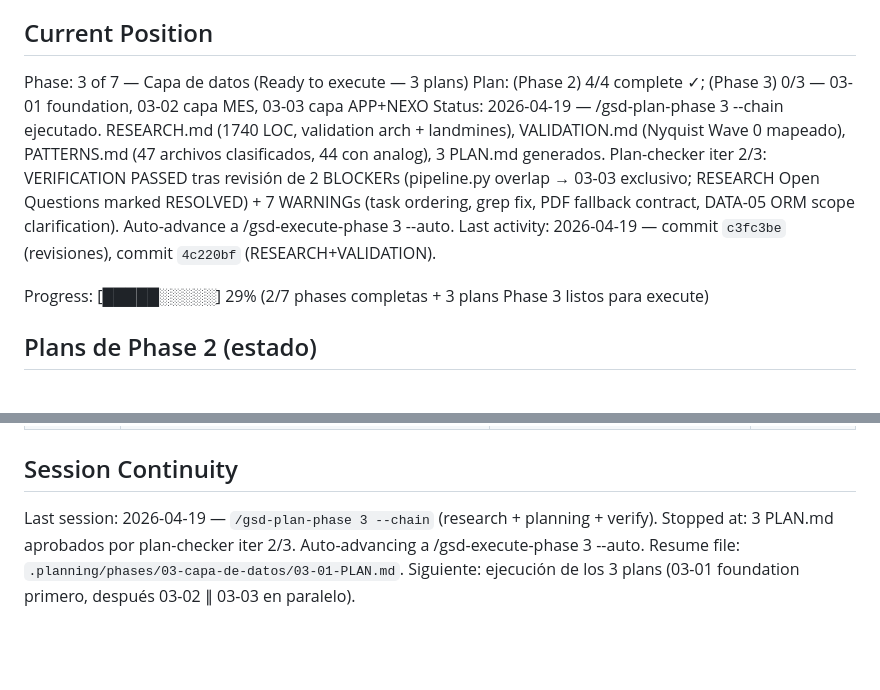
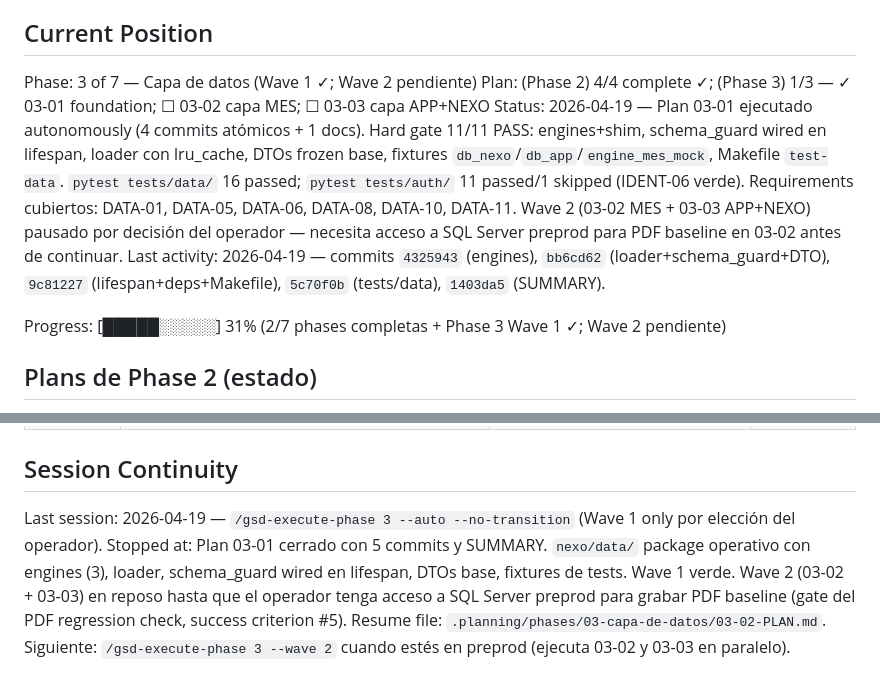
Before and after one commit to eeguskiza/analisis_datos, a Markdown page: .planning/STATE.md, 2 parts joined by grey strips. Drawn GitHub-style; blank space fills up the shorter version.

Commit message:
docs(state): record phase 3 wave 1 complete (plan 03-01) .planning/STATE.md

```diff
--- a/.planning/STATE.md
+++ b/.planning/STATE.md
@@ -9,12 +9,12 @@ See: .planning/PROJECT.md (updated 2026-04-18)
 
 ## Current Position
 
-Phase: 3 of 7 — Capa de datos (Ready to execute — 3 plans)
-Plan: (Phase 2) 4/4 complete ✓; (Phase 3) 0/3 — 03-01 foundation, 03-02 capa MES, 03-03 capa APP+NEXO
-Status: 2026-04-19 — /gsd-plan-phase 3 --chain ejecutado. RESEARCH.md (1740 LOC, validation arch + landmines), VALIDATION.md (Nyquist Wave 0 mapeado), PATTERNS.md (47 archivos clasificados, 44 con analog), 3 PLAN.md generados. Plan-checker iter 2/3: VERIFICATION PASSED tras revisión de 2 BLOCKERs (pipeline.py overlap → 03-03 exclusivo; RESEARCH Open Questions marked RESOLVED) + 7 WARNINGs (task ordering, grep fix, PDF fallback contract, DATA-05 ORM scope clarification). Auto-advance a /gsd-execute-phase 3 --auto.
-Last activity: 2026-04-19 — commit `c3fc3be` (revisiones), commit `4c220bf` (RESEARCH+VALIDATION).
+Phase: 3 of 7 — Capa de datos (Wave 1 ✓; Wave 2 pendiente)
+Plan: (Phase 2) 4/4 complete ✓; (Phase 3) 1/3 — ✓ 03-01 foundation; ☐ 03-02 capa MES; ☐ 03-03 capa APP+NEXO
+Status: 2026-04-19 — Plan 03-01 ejecutado autonomously (4 commits atómicos + 1 docs). Hard gate 11/11 PASS: engines+shim, schema_guard wired en lifespan, loader con lru_cache, DTOs frozen base, fixtures `db_nexo`/`db_app`/`engine_mes_mock`, Makefile `test-data`. `pytest tests/data/` 16 passed; `pytest tests/auth/` 11 passed/1 skipped (IDENT-06 verde). Requirements cubiertos: DATA-01, DATA-05, DATA-06, DATA-08, DATA-10, DATA-11. Wave 2 (03-02 MES + 03-03 APP+NEXO) pausado por decisión del operador — necesita acceso a SQL Server preprod para PDF baseline en 03-02 antes de continuar.
+Last activity: 2026-04-19 — commits `4325943` (engines), `bb6cd62` (loader+schema_guard+DTO), `9c81227` (lifespan+deps+Makefile), `5c70f0b` (tests/data), `1403da5` (SUMMARY).
 
-Progress: [█████░░░░░] 29% (2/7 phases completas + 3 plans Phase 3 listos para execute)
+Progress: [█████░░░░░] 31% (2/7 phases completas + Phase 3 Wave 1 ✓; Wave 2 pendiente)
 
 ## Plans de Phase 2 (estado)
 
@@ -82,6 +82,6 @@ Items explícitamente diferidos o pendientes de decisión posterior:
 
 ## Session Continuity
 
-Last session: 2026-04-19 — `/gsd-plan-phase 3 --chain` (research + planning + verify).
-Stopped at: 3 PLAN.md aprobados por plan-checker iter 2/3. Auto-advancing a /gsd-execute-phase 3 --auto.
-Resume file: `.planning/phases/03-capa-de-datos/03-01-PLAN.md`. Siguiente: ejecución de los 3 plans (03-01 foundation primero, después 03-02 ∥ 03-03 en paralelo).
+Last session: 2026-04-19 — `/gsd-execute-phase 3 --auto --no-transition` (Wave 1 only por elección del operador).
+Stopped at: Plan 03-01 cerrado con 5 commits y SUMMARY. `nexo/data/` package operativo con engines (3), loader, schema_guard wired en lifespan, DTOs base, fixtures de tests. Wave 1 verde. Wave 2 (03-02 + 03-03) en reposo hasta que el operador tenga acceso a SQL Server preprod para grabar PDF baseline (gate del PDF regression check, success criterion #5).
+Resume file: `.planning/phases/03-capa-de-datos/03-02-PLAN.md`. Siguiente: `/gsd-execute-phase 3 --wave 2` cuando estés en preprod (ejecuta 03-02 y 03-03 en paralelo).
```
